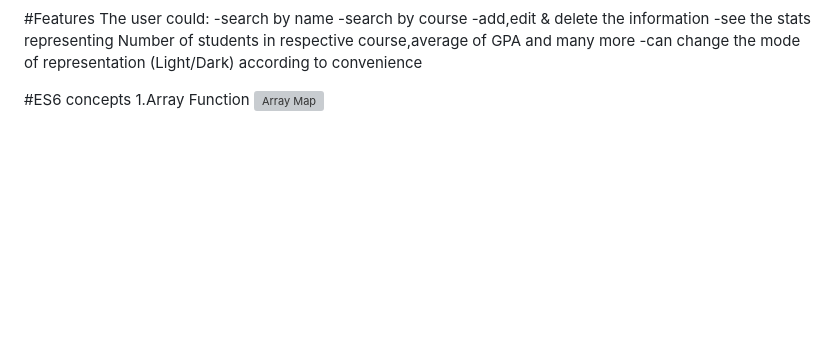
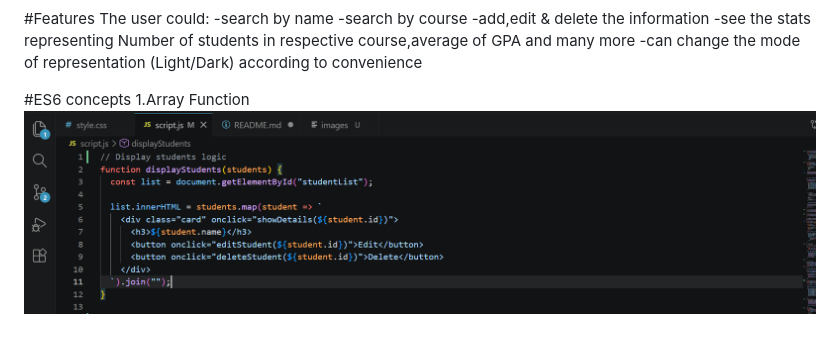
Before and after one commit to bhaktigoel-06/student-course-management, a Markdown page: README.md, the part around the change. Drawn GitHub-style; pictures changed too: images/array-map.png (added); blank space fills up the shorter version; grey boxes are pictures that could not be loaded.

Commit message:
image added

```diff
--- a/README.md
+++ b/README.md
@@ -11,4 +11,4 @@ The user could:
 
 #ES6 concepts
 1.Array Function
-![Array Map](images/array+map.png)
+![Array Map](images/array-map.png)
```
Also changed, not shown: 1 other file.
